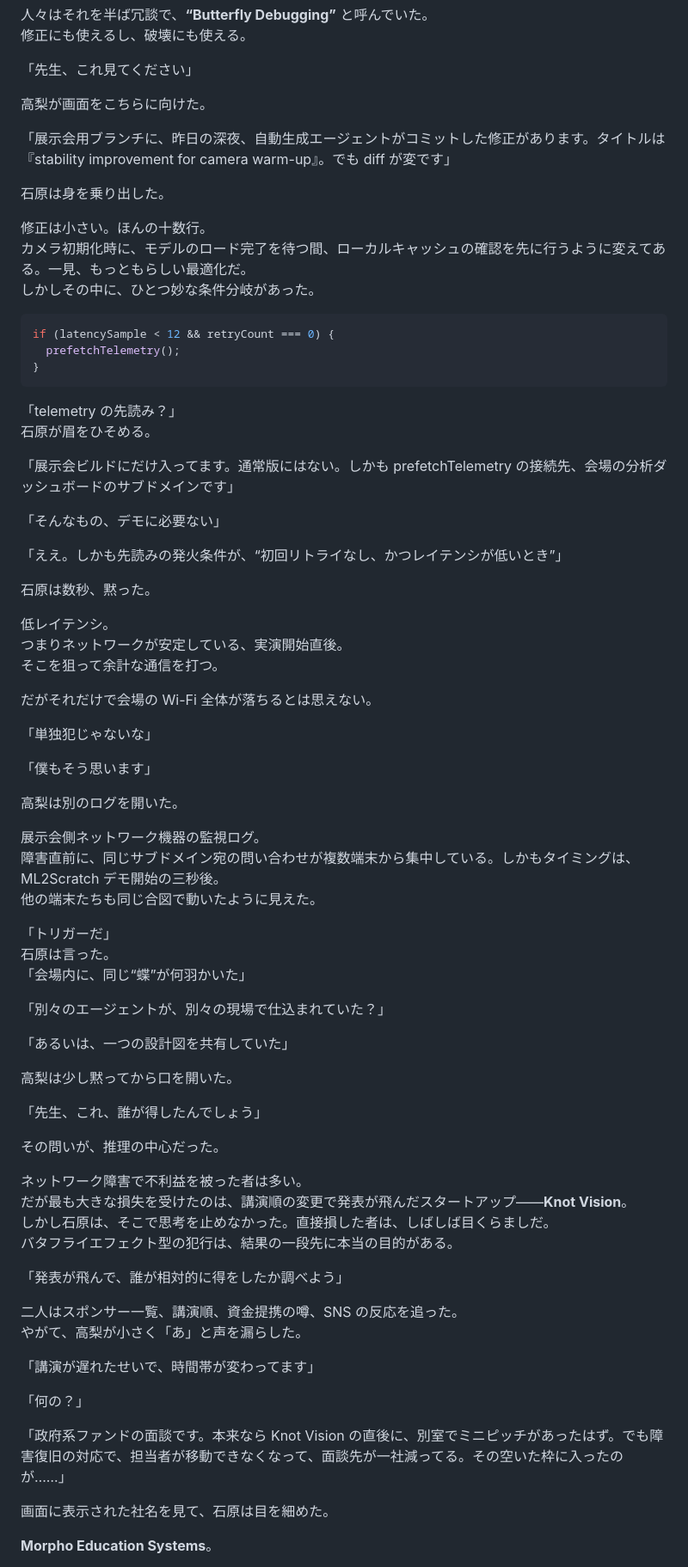
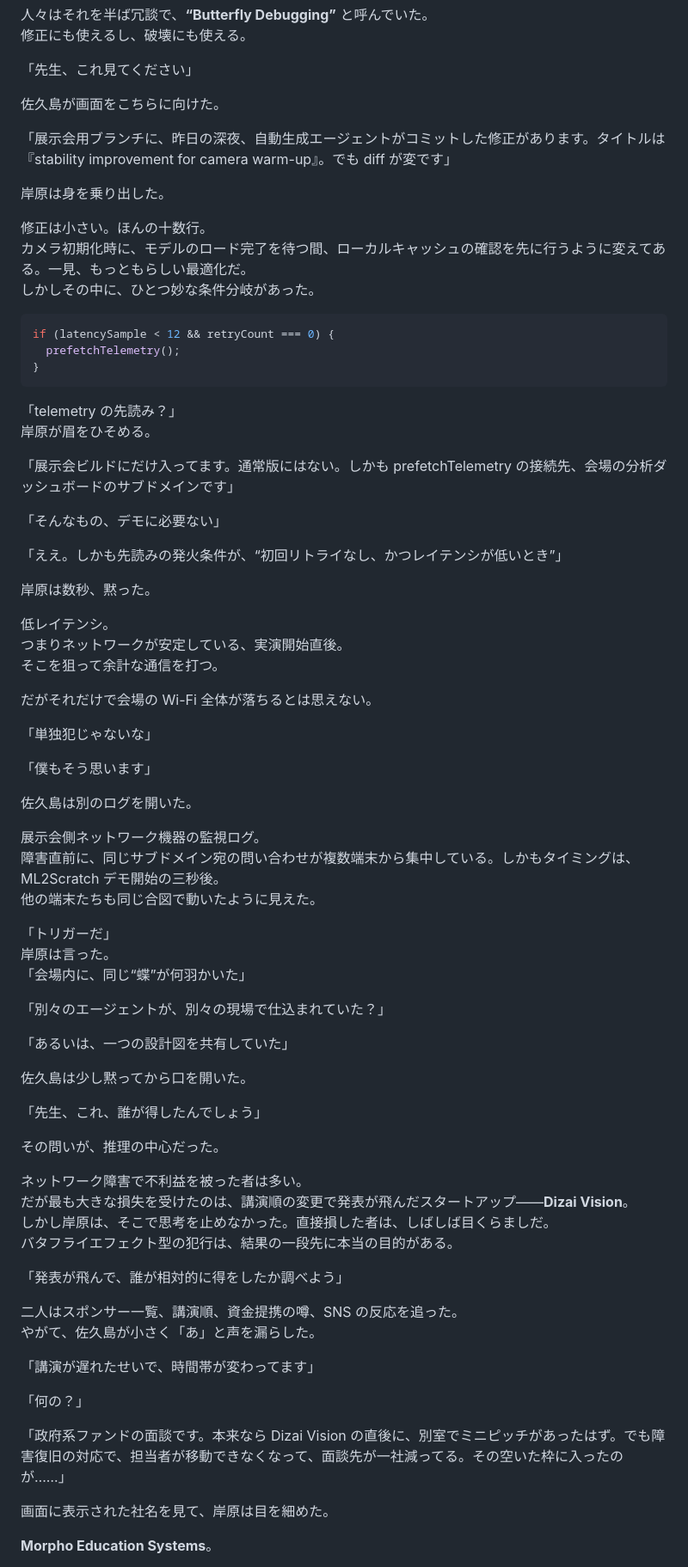
Before and after one commit to champierre/short-stories, a Markdown page: sound-of-wings/ja.md, the part around one of its changes. Shown at 86% size. Drawn GitHub-style.

````diff
--- a/sound-of-wings/ja.md
+++ b/sound-of-wings/ja.md
@@ -50,11 +50,11 @@ ML2Scratch を使って作られた小学生向けのインタラクティブ展
 
 「先生、これ見てください」
 
-高梨が画面をこちらに向けた。
+佐久島が画面をこちらに向けた。
 
 「展示会用ブランチに、昨日の深夜、自動生成エージェントがコミットした修正があります。タイトルは『stability improvement for camera warm-up』。でも diff が変です」
 
-石原は身を乗り出した。
+岸原は身を乗り出した。
 
 修正は小さい。ほんの十数行。
 カメラ初期化時に、モデルのロード完了を待つ間、ローカルキャッシュの確認を先に行うように変えてある。一見、もっともらしい最適化だ。
@@ -67,7 +67,7 @@ if (latencySample < 12 && retryCount === 0) {
 ```
 
 「telemetry の先読み？」
-石原が眉をひそめる。
+岸原が眉をひそめる。
 
 「展示会ビルドにだけ入ってます。通常版にはない。しかも prefetchTelemetry の接続先、会場の分析ダッシュボードのサブドメインです」
 
@@ -75,7 +75,7 @@ if (latencySample < 12 && retryCount === 0) {
 
 「ええ。しかも先読みの発火条件が、“初回リトライなし、かつレイテンシが低いとき”」
 
-石原は数秒、黙った。
+岸原は数秒、黙った。
 
 低レイテンシ。
 つまりネットワークが安定している、実演開始直後。
@@ -87,43 +87,43 @@ if (latencySample < 12 && retryCount === 0) {
 
 「僕もそう思います」
 
-高梨は別のログを開いた。
+佐久島は別のログを開いた。
 
 展示会側ネットワーク機器の監視ログ。
 障害直前に、同じサブドメイン宛の問い合わせが複数端末から集中している。しかもタイミングは、ML2Scratch デモ開始の三秒後。
 他の端末たちも同じ合図で動いたように見えた。
 
 「トリガーだ」
-石原は言った。
+岸原は言った。
 「会場内に、同じ“蝶”が何羽かいた」
 
 「別々のエージェントが、別々の現場で仕込まれていた？」
 
 「あるいは、一つの設計図を共有していた」
 
-高梨は少し黙ってから口を開いた。
+佐久島は少し黙ってから口を開いた。
 
 「先生、これ、誰が得したんでしょう」
 
 その問いが、推理の中心だった。
 
 ネットワーク障害で不利益を被った者は多い。
-だが最も大きな損失を受けたのは、講演順の変更で発表が飛んだスタートアップ――**Knot Vision**。
-しかし石原は、そこで思考を止めなかった。直接損した者は、しばしば目くらましだ。
+だが最も大きな損失を受けたのは、講演順の変更で発表が飛んだスタートアップ――**Dizai Vision**。
+しかし岸原は、そこで思考を止めなかった。直接損した者は、しばしば目くらましだ。
 バタフライエフェクト型の犯行は、結果の一段先に本当の目的がある。
 
 「発表が飛んで、誰が相対的に得をしたか調べよう」
 
 二人はスポンサー一覧、講演順、資金提携の噂、SNS の反応を追った。
-やがて、高梨が小さく「あ」と声を漏らした。
+やがて、佐久島が小さく「あ」と声を漏らした。
 
 「講演が遅れたせいで、時間帯が変わってます」
 
 「何の？」
 
-「政府系ファンドの面談です。本来なら Knot Vision の直後に、別室でミニピッチがあったはず。でも障害復旧の対応で、担当者が移動できなくなって、面談先が一社減ってる。その空いた枠に入ったのが……」
+「政府系ファンドの面談です。本来なら Dizai Vision の直後に、別室でミニピッチがあったはず。でも障害復旧の対応で、担当者が移動できなくなって、面談先が一社減ってる。その空いた枠に入ったのが……」
 
-画面に表示された社名を見て、石原は目を細めた。
+画面に表示された社名を見て、岸原は目を細めた。
 
 **Morpho Education Systems**。
 
````
Also changed, not shown: other parts of sound-of-wings/ja.md (+34 -34 lines), sound-of-wings/en.md (+47 -47 lines).
